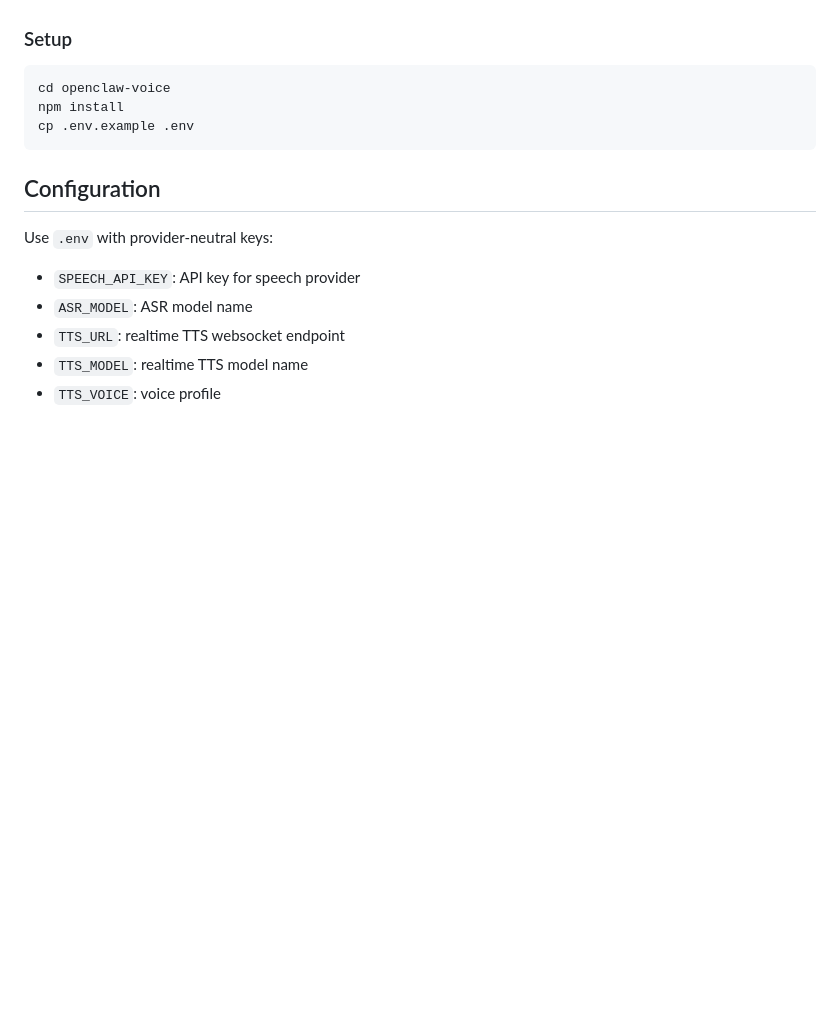
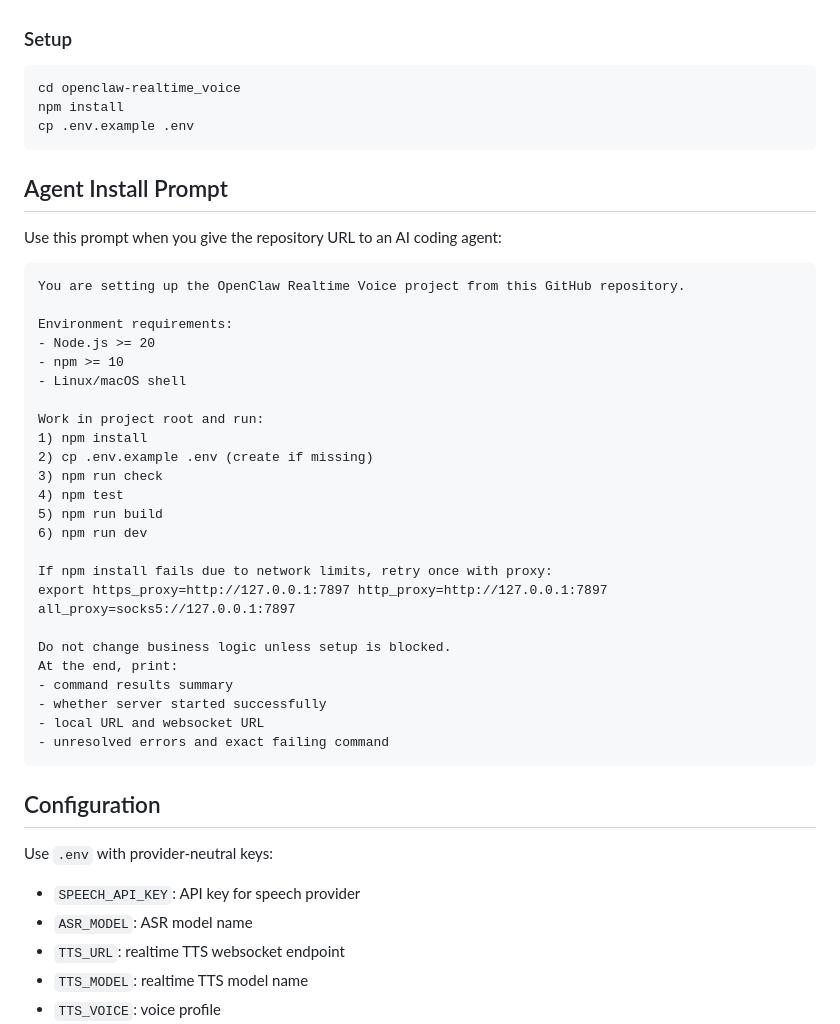
Before and after one commit to ideacco/openclaw-realtime-voice, a Markdown page: README.md, the part around the change. Drawn GitHub-style; blank space fills up the shorter version.

````diff
--- a/README.md
+++ b/README.md
@@ -80,9 +80,40 @@ See `contracts/voice-channel-service-protocol.md` for event schema and lifecycle
 ### Setup
 
 ```bash
-cd openclaw-voice
+cd openclaw-realtime_voice
 npm install
 cp .env.example .env
+```
+
+## Agent Install Prompt
+
+Use this prompt when you give the repository URL to an AI coding agent:
+
+```text
+You are setting up the OpenClaw Realtime Voice project from this GitHub repository.
+
+Environment requirements:
+- Node.js >= 20
+- npm >= 10
+- Linux/macOS shell
+
+Work in project root and run:
+1) npm install
+2) cp .env.example .env (create if missing)
+3) npm run check
+4) npm test
+5) npm run build
+6) npm run dev
+
+If npm install fails due to network limits, retry once with proxy:
+export https_proxy=http://127.0.0.1:7897 http_proxy=http://127.0.0.1:7897 all_proxy=socks5://127.0.0.1:7897
+
+Do not change business logic unless setup is blocked.
+At the end, print:
+- command results summary
+- whether server started successfully
+- local URL and websocket URL
+- unresolved errors and exact failing command
 ```
 
 ## Configuration
````
Also changed, not shown: README.cn.md (+32 -1 lines).
